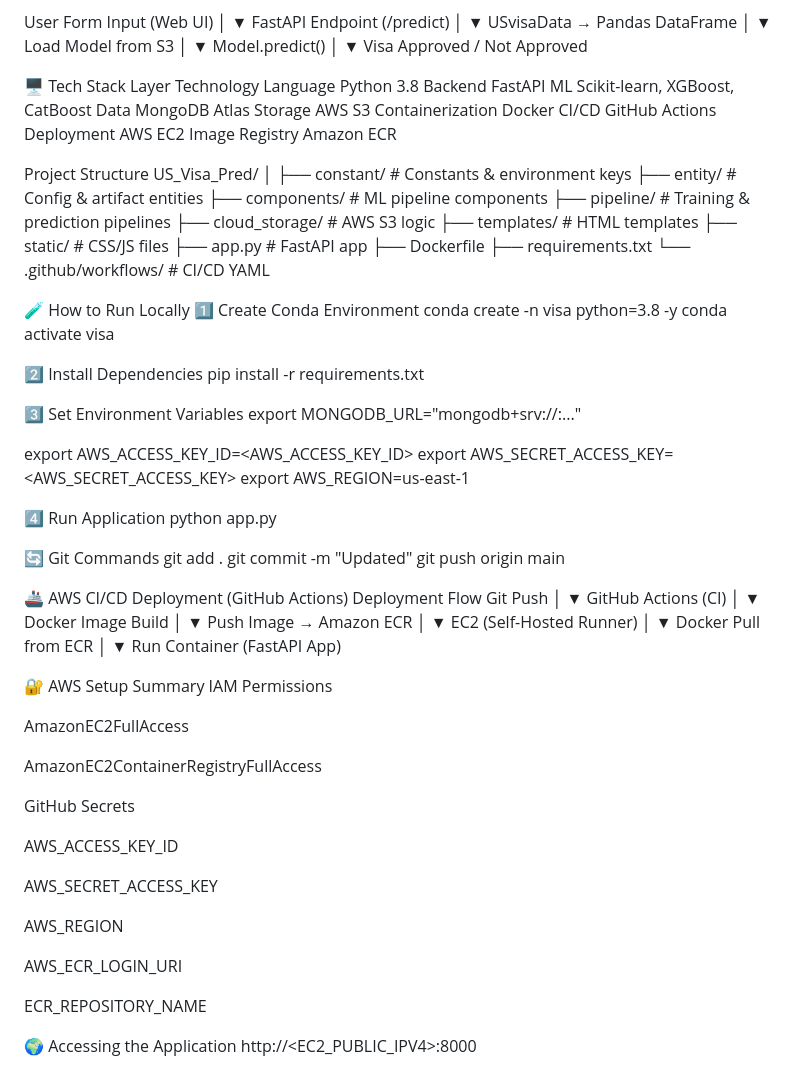
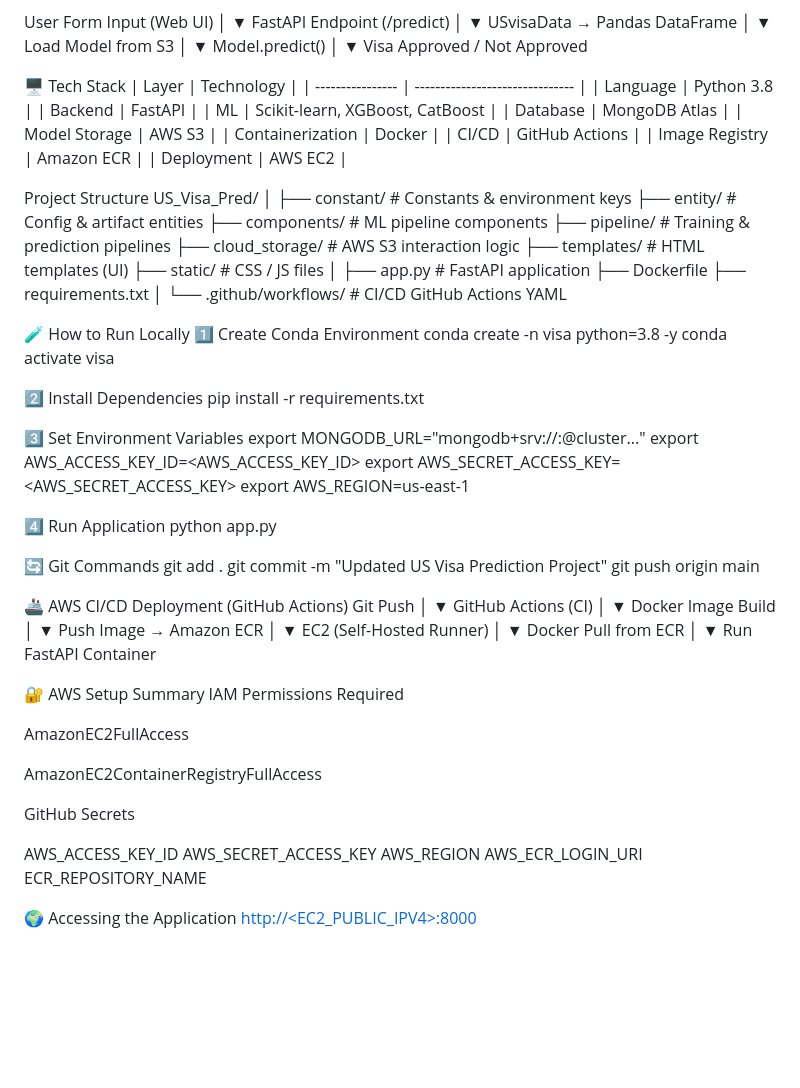
Before and after one commit to faizan23804/USVisaPrediction, a Markdown page: README.md, the part around the change. Rendered like a GitHub page; blank space fills up the shorter version.

```diff
--- a/README.md
+++ b/README.md
@@ -117,32 +117,36 @@ Visa Approved / Not Approved
 
 
 🖥️ Tech Stack
-Layer	                Technology
-Language	            Python 3.8
-Backend        	      FastAPI
-ML	                  Scikit-learn, XGBoost, CatBoost
-Data	                MongoDB Atlas
-Storage	              AWS S3
-Containerization	    Docker
-CI/CD	                GitHub Actions
-Deployment	          AWS EC2
-Image Registry	      Amazon ECR
+| Layer            | Technology                      |
+| ---------------- | ------------------------------- |
+| Language         | Python 3.8                      |
+| Backend          | FastAPI                         |
+| ML               | Scikit-learn, XGBoost, CatBoost |
+| Database         | MongoDB Atlas                   |
+| Model Storage    | AWS S3                          |
+| Containerization | Docker                          |
+| CI/CD            | GitHub Actions                  |
+| Image Registry   | Amazon ECR                      |
+| Deployment       | AWS EC2                         |
+
 
 
 Project Structure
 US_Visa_Pred/
 │
-├── constant/          # Constants & environment keys
-├── entity/            # Config & artifact entities
-├── components/        # ML pipeline components
-├── pipeline/          # Training & prediction pipelines
-├── cloud_storage/     # AWS S3 logic
-├── templates/         # HTML templates
-├── static/            # CSS/JS files
-├── app.py             # FastAPI app
+├── constant/              # Constants & environment keys
+├── entity/                # Config & artifact entities
+├── components/            # ML pipeline components
+├── pipeline/              # Training & prediction pipelines
+├── cloud_storage/         # AWS S3 interaction logic
+├── templates/             # HTML templates (UI)
+├── static/                # CSS / JS files
+│
+├── app.py                 # FastAPI application
 ├── Dockerfile
 ├── requirements.txt
-└── .github/workflows/ # CI/CD YAML
+│
+└── .github/workflows/     # CI/CD GitHub Actions YAML
 
 
 🧪 How to Run Locally
@@ -154,22 +158,21 @@ conda activate visa
 pip install -r requirements.txt
 
 3️⃣ Set Environment Variables
-export MONGODB_URL="mongodb+srv://<username>:<password>..."
-
+export MONGODB_URL="mongodb+srv://<username>:<password>@cluster..."
 export AWS_ACCESS_KEY_ID=<AWS_ACCESS_KEY_ID>
 export AWS_SECRET_ACCESS_KEY=<AWS_SECRET_ACCESS_KEY>
 export AWS_REGION=us-east-1
+
 
 4️⃣ Run Application
 python app.py
 
 🔄 Git Commands
 git add .
-git commit -m "Updated"
+git commit -m "Updated US Visa Prediction Project"
 git push origin main
 
 🚢 AWS CI/CD Deployment (GitHub Actions)
-Deployment Flow
 Git Push
    │
    ▼
@@ -188,11 +191,10 @@ EC2 (Self-Hosted Runner)
 Docker Pull from ECR
    │
    ▼
-Run Container (FastAPI App)
-
+Run FastAPI Container
 
 🔐 AWS Setup Summary
-IAM Permissions
+IAM Permissions Required
 
 AmazonEC2FullAccess
 
@@ -201,15 +203,11 @@ AmazonEC2ContainerRegistryFullAccess
 GitHub Secrets
 
 AWS_ACCESS_KEY_ID
-
 AWS_SECRET_ACCESS_KEY
-
 AWS_REGION
-
 AWS_ECR_LOGIN_URI
-
 ECR_REPOSITORY_NAME
 
 
 🌍 Accessing the Application
-http://<EC2_PUBLIC_IPV4>:8000
+[http://<EC2_PUBLIC_IPV4>:8000](http://<EC2_PUBLIC_IPV4>:8000)
```
